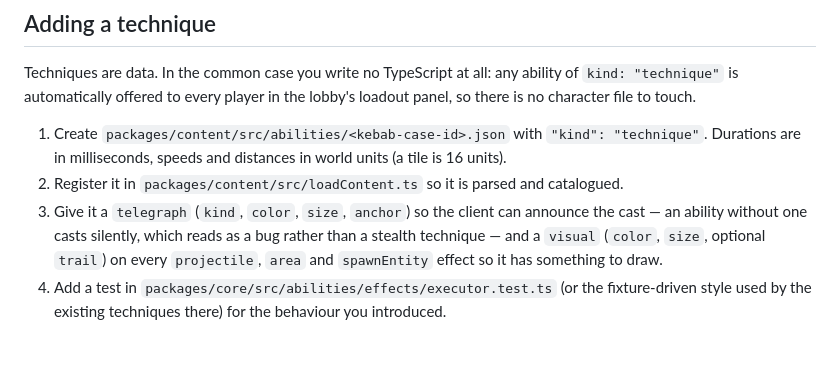
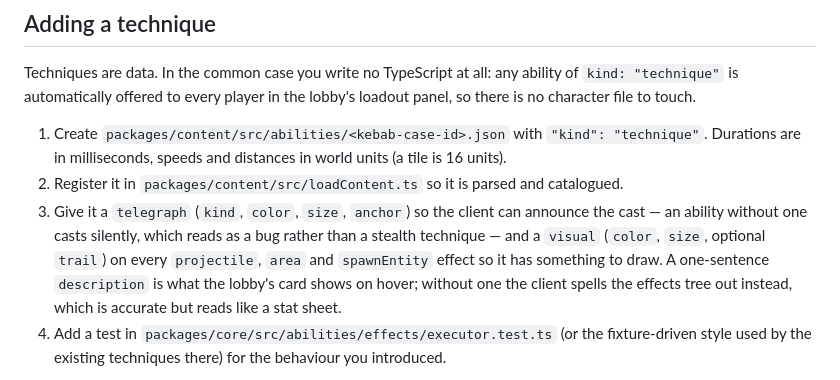
Before and after one commit to Spykoninho/Ninjarena, a Markdown page: CONTRIBUTING.md, the part around the change. GitHub-like rendering; blank space fills up the shorter version.

```diff
--- a/CONTRIBUTING.md
+++ b/CONTRIBUTING.md
@@ -88,7 +88,9 @@ there is no character file to touch.
 3. Give it a `telegraph` (`kind`, `color`, `size`, `anchor`) so the client can announce the cast —
    an ability without one casts silently, which reads as a bug rather than a stealth technique —
    and a `visual` (`color`, `size`, optional `trail`) on every `projectile`, `area` and
-   `spawnEntity` effect so it has something to draw.
+   `spawnEntity` effect so it has something to draw. A one-sentence `description` is what the
+   lobby's card shows on hover; without one the client spells the effects tree out instead, which
+   is accurate but reads like a stat sheet.
 4. Add a test in `packages/core/src/abilities/effects/executor.test.ts` (or the fixture-driven
    style used by the existing techniques there) for the behaviour you introduced.
 
```
Also changed, not shown: README.md (+18 -13 lines), docs/design/lobby-rooms-map-editor.md (+25 -15 lines).
